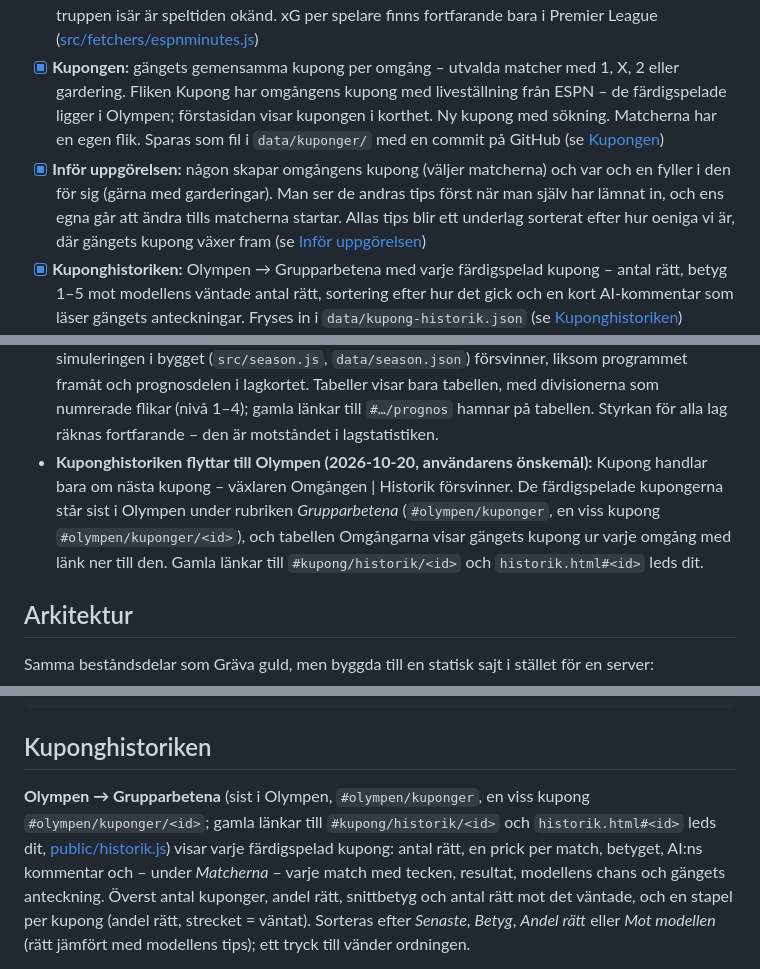
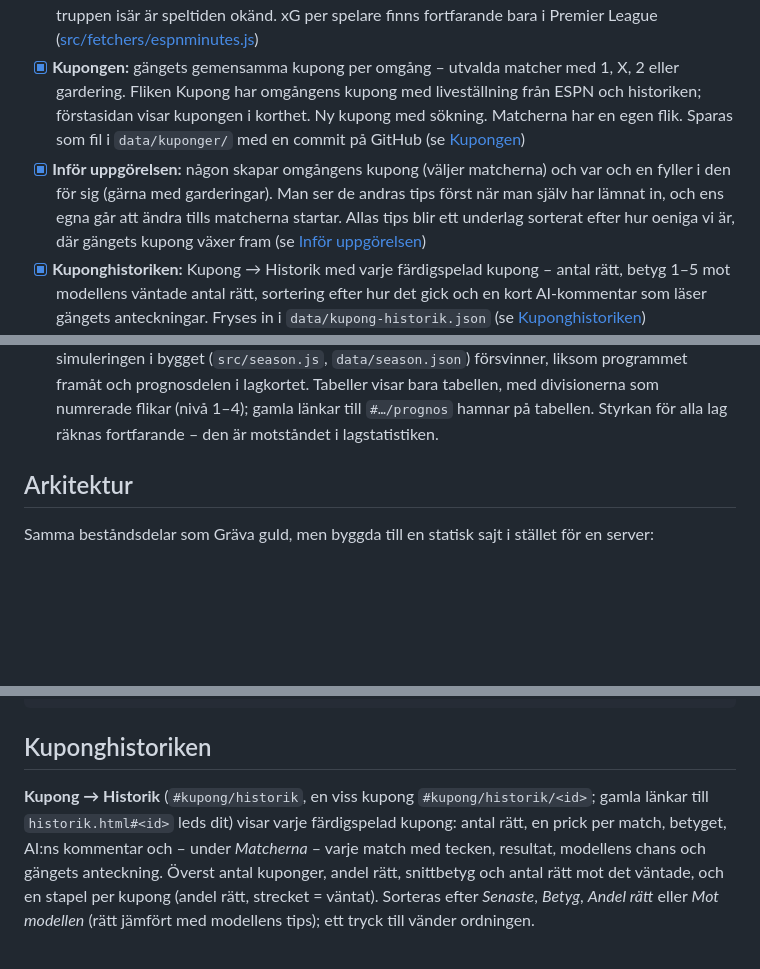
Before and after one commit to tomaslaino/Profeterna, a Markdown page: README.md, 3 parts joined by grey strips. GitHub-like rendering; blank space fills up the shorter version.

```diff
--- a/README.md
+++ b/README.md
@@ -51,14 +51,14 @@ ingen falsk precision · sidan kraschar aldrig av en död källa · endast fria
   går rapporterna och truppen isär är speltiden okänd. xG per spelare finns fortfarande
   bara i Premier League ([src/fetchers/espnminutes.js](src/fetchers/espnminutes.js))
 - [x] **Kupongen:** gängets gemensamma kupong per omgång – utvalda matcher med 1, X, 2 eller
-  gardering. Fliken Kupong har omgångens kupong med liveställning från ESPN – de
-  färdigspelade ligger i Olympen; förstasidan visar kupongen i korthet. Ny kupong med
+  gardering. Fliken Kupong har omgångens kupong med liveställning från ESPN och
+  historiken; förstasidan visar kupongen i korthet. Ny kupong med
   sökning. Matcherna har en egen flik. Sparas som fil i `data/kuponger/` med en commit på GitHub (se [Kupongen](#kupongen))
 - [x] **Inför uppgörelsen:** någon skapar omgångens kupong (väljer matcherna) och var och en
   fyller i den för sig (gärna med garderingar). Man ser de andras tips först när man själv
   har lämnat in, och ens egna går att ändra tills matcherna startar. Allas tips blir ett underlag sorterat
   efter hur oeniga vi är, där gängets kupong växer fram (se [Inför uppgörelsen](#inför-uppgörelsen))
-- [x] **Kuponghistoriken:** Olympen → Grupparbetena med varje färdigspelad kupong – antal rätt,
+- [x] **Kuponghistoriken:** Kupong → Historik med varje färdigspelad kupong – antal rätt,
   betyg 1–5 mot modellens väntade antal rätt, sortering efter hur det gick och en kort
   AI-kommentar som läser gängets anteckningar. Fryses in i `data/kupong-historik.json`
   (se [Kuponghistoriken](#kuponghistoriken))
@@ -360,12 +360,6 @@ Utan nyckel ingen knapp.
   programmet framåt och prognosdelen i lagkortet. Tabeller visar bara tabellen, med
   divisionerna som numrerade flikar (nivå 1–4); gamla länkar till `#…/prognos` hamnar på
   tabellen. Styrkan för alla lag räknas fortfarande – den är motståndet i lagstatistiken.
-- **Kuponghistoriken flyttar till Olympen (2026-10-20, användarens önskemål):** Kupong
-  handlar bara om nästa kupong – växlaren Omgången | Historik försvinner. De färdigspelade
-  kupongerna står sist i Olympen under rubriken *Grupparbetena* (`#olympen/kuponger`, en
-  viss kupong `#olympen/kuponger/<id>`), och tabellen Omgångarna visar gängets kupong ur
-  varje omgång med länk ner till den. Gamla länkar till `#kupong/historik/<id>` och
-  `historik.html#<id>` leds dit.
 
 ## Arkitektur
 
@@ -1180,10 +1174,9 @@ och `KUPONG_LOKALT=1`). Claudes nyckel läggs in en gång:
 
 ## Kuponghistoriken
 
-**Olympen → Grupparbetena** (sist i Olympen, `#olympen/kuponger`, en viss kupong
-`#olympen/kuponger/<id>`; gamla länkar till `#kupong/historik/<id>` och
-`historik.html#<id>` leds dit, [public/historik.js](public/historik.js)) visar varje
-färdigspelad kupong: antal rätt, en prick per match, betyget, AI:ns kommentar och – under *Matcherna* –
+**Kupong → Historik** (`#kupong/historik`, en viss kupong `#kupong/historik/<id>`; gamla
+länkar till `historik.html#<id>` leds dit) visar varje färdigspelad
+kupong: antal rätt, en prick per match, betyget, AI:ns kommentar och – under *Matcherna* –
 varje match med tecken, resultat, modellens chans och gängets anteckning. Överst antal
 kuponger, andel rätt, snittbetyg och antal rätt mot det väntade, och en stapel per kupong
 (andel rätt, strecket = väntat). Sorteras efter *Senaste*, *Betyg*, *Andel rätt* eller
```
Also changed, not shown: other parts of README.md (+15 -20 lines).
